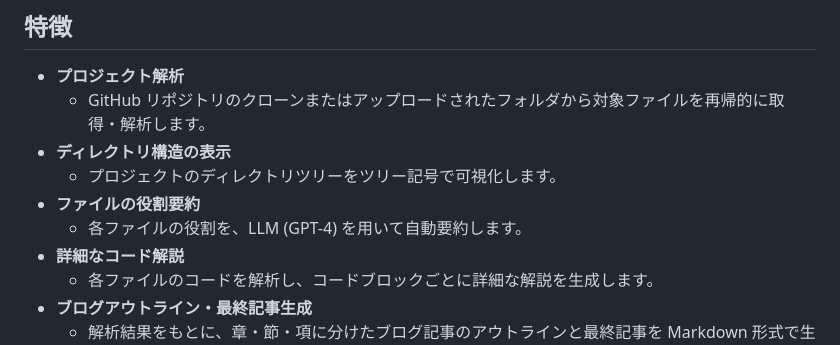
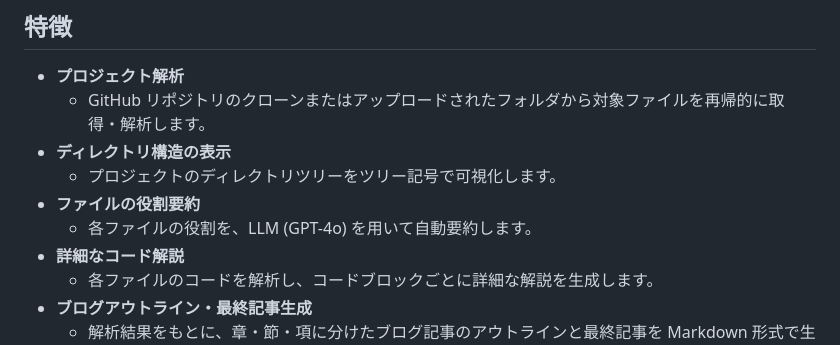
Before and after one commit to nibura2002/tech-blog-generator, a Markdown page: REAME.md, the part around the change. Rendered like a GitHub page.

Commit message:
feature: add readme

```diff
--- a/REAME.md
+++ b/REAME.md
@@ -11,7 +11,7 @@
 - **ディレクトリ構造の表示**
   - プロジェクトのディレクトリツリーをツリー記号で可視化します。
 - **ファイルの役割要約**
-  - 各ファイルの役割を、LLM (GPT-4) を用いて自動要約します。
+  - 各ファイルの役割を、LLM (GPT-4o) を用いて自動要約します。
 - **詳細なコード解説**
   - 各ファイルのコードを解析し、コードブロックごとに詳細な解説を生成します。
 - **ブログアウトライン・最終記事生成**
```
